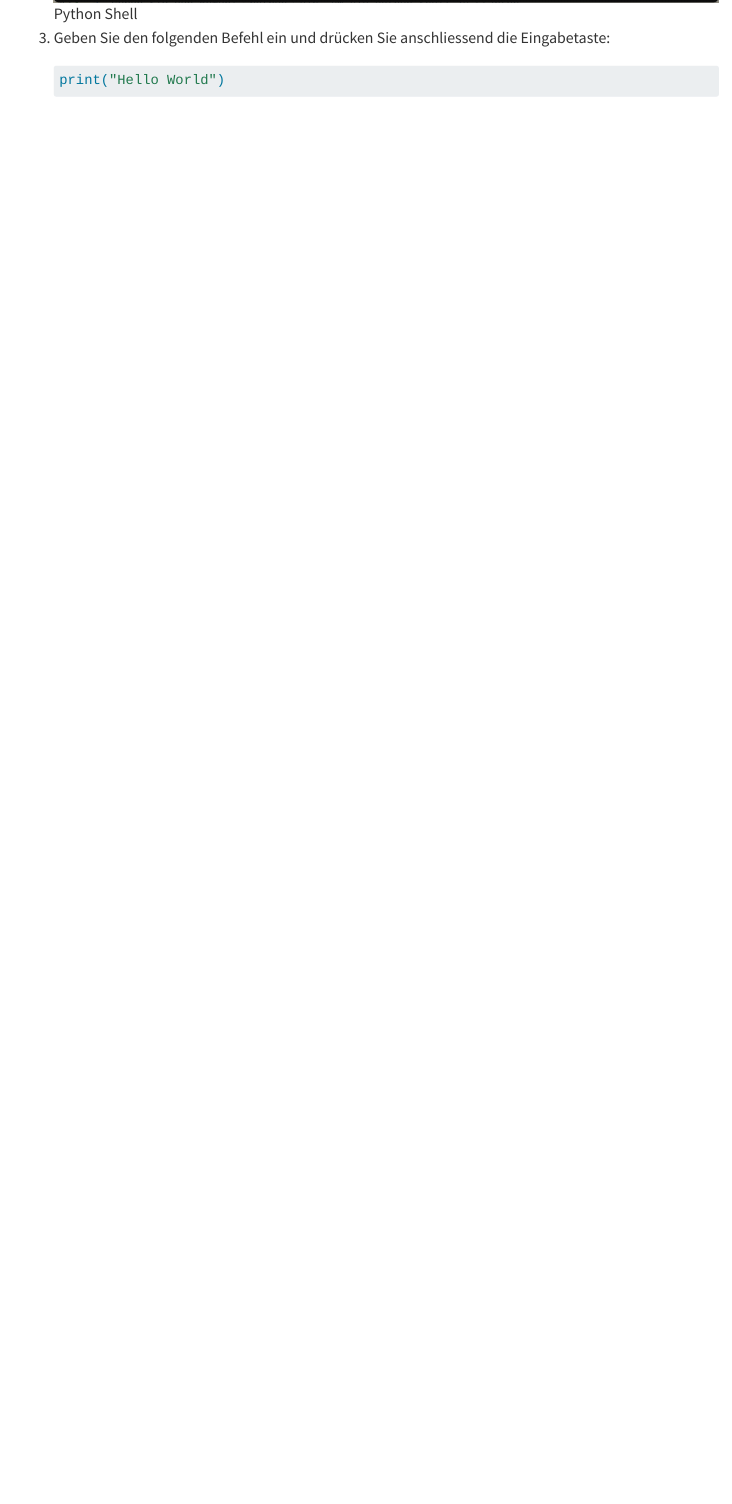
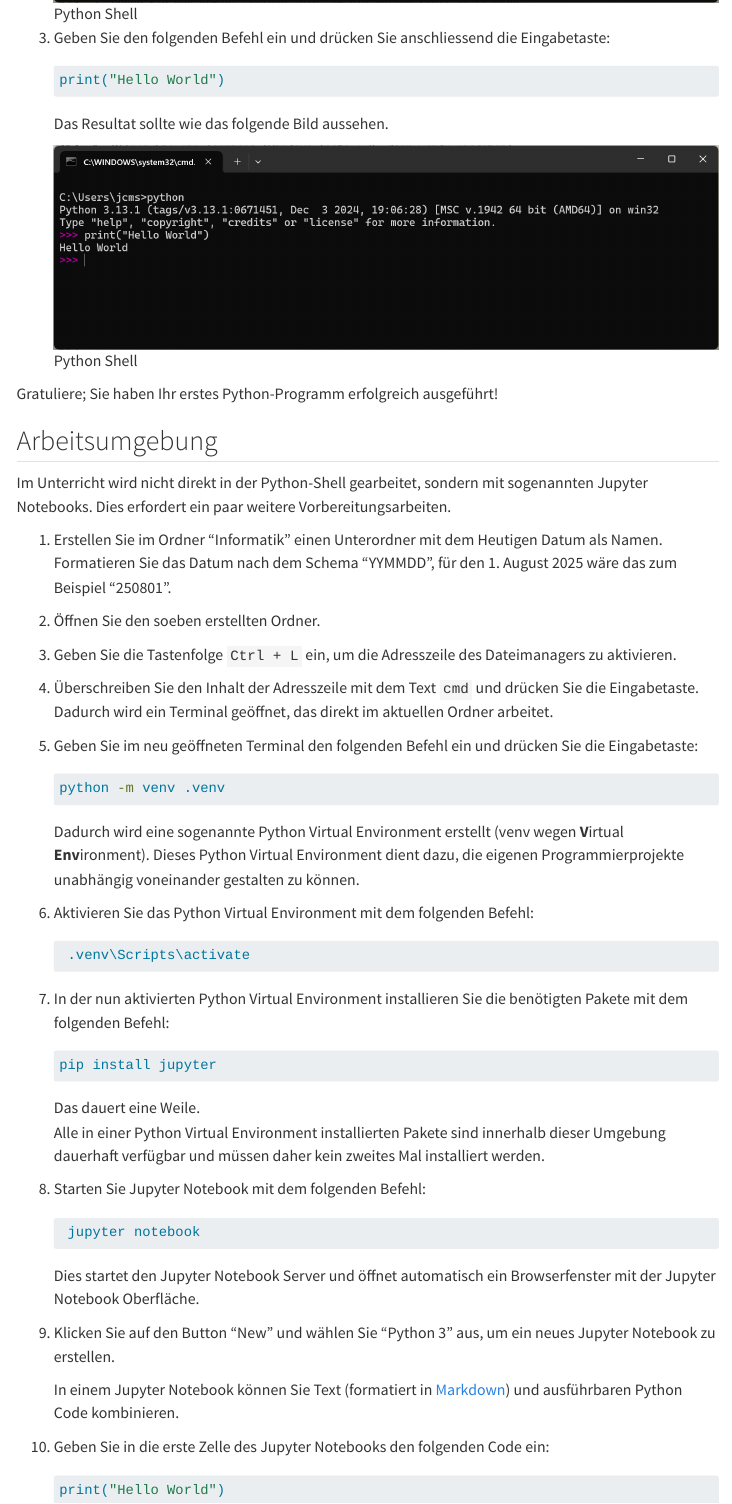
Before and after one commit to SkriptenMk/I_eW_25-29, a Quarto document (files/lektionen_hs25/250702_systemeinrichtung/setup.qmd): the page in a window 1100 px wide, from 1070 px down. Rendered offline with R 4.5, knitr and Pandoc in place of Quarto, with nearby package versions; menus at the side of the page are left out.

Commit message:
Schreibe eine Anleitung für die Arbeit mit Jupyter Notebooks

````diff
--- a/files/lektionen_hs25/250702_systemeinrichtung/setup.qmd
+++ b/files/lektionen_hs25/250702_systemeinrichtung/setup.qmd
@@ -56,3 +56,72 @@ aus:
    ![Python Shell](hello_world.png)
 
 Gratuliere; Sie haben Ihr erstes Python-Programm erfolgreich ausgeführt!
+
+## Arbeitsumgebung
+
+Im Unterricht wird nicht direkt in der Python-Shell gearbeitet, sondern
+mit sogenannten Jupyter Notebooks. Dies erfordert ein paar weitere
+Vorbereitungsarbeiten.
+
+1. Erstellen Sie im Ordner "Informatik" einen Unterordner mit dem
+   Heutigen Datum als Namen. Formatieren Sie das Datum nach dem Schema
+   "YYMMDD", für den 1. August 2025 wäre das zum Beispiel "250801".
+2. Öffnen Sie den soeben erstellten Ordner.
+3. Geben Sie die Tastenfolge `Ctrl + L` ein, um die Adresszeile des
+   Dateimanagers zu aktivieren.
+4. Überschreiben Sie den Inhalt der Adresszeile mit dem Text
+   `cmd` und drücken Sie die Eingabetaste. Dadurch wird ein Terminal
+   geöffnet, das direkt im aktuellen Ordner arbeitet.
+5. Geben Sie im neu geöffneten Terminal den folgenden Befehl ein und
+   drücken Sie die Eingabetaste:
+
+   ```bash
+   python -m venv .venv
+   ```
+
+    Dadurch wird eine sogenannte Python Virtual Environment erstellt
+    (venv wegen **V**irtual **Env**ironment). Dieses Python Virtual
+    Environment dient dazu, die eigenen Programmierprojekte unabhängig
+    voneinander gestalten zu können.
+6. Aktivieren Sie das Python Virtual Environment mit dem folgenden
+   Befehl:
+
+   ```bash
+    .venv\Scripts\activate
+    ```
+
+7. In der nun aktivierten Python Virtual Environment installieren Sie
+   die benötigten Pakete mit dem folgenden Befehl:
+
+   ```bash
+   pip install jupyter
+   ```
+
+   Das dauert eine Weile.
+   Alle in einer Python Virtual Environment installierten Pakete sind
+   innerhalb dieser Umgebung dauerhaft verfügbar und müssen daher kein
+   zweites Mal installiert werden.
+
+8. Starten Sie Jupyter Notebook mit dem folgenden Befehl:
+
+   ```bash
+    jupyter notebook
+    ```
+
+    Dies startet den Jupyter Notebook Server und öffnet automatisch ein
+    Browserfenster mit der Jupyter Notebook Oberfläche.
+
+9. Klicken Sie auf den Button "New" und wählen Sie "Python 3" aus,
+   um ein neues Jupyter Notebook zu erstellen.
+
+   In einem Jupyter Notebook können Sie Text (formatiert in <a
+   href="https://www.markdownguide.org/basic-syntax/"
+   target="blank">Markdown</a>) und ausführbaren Python Code
+   kombinieren.
+
+10. Geben Sie in die erste Zelle des Jupyter Notebooks den folgenden
+    Code ein:
+
+    ```python
+    print("Hello World")
+    ```
````
Also changed, not shown: docs/search.json, 2 other files.
